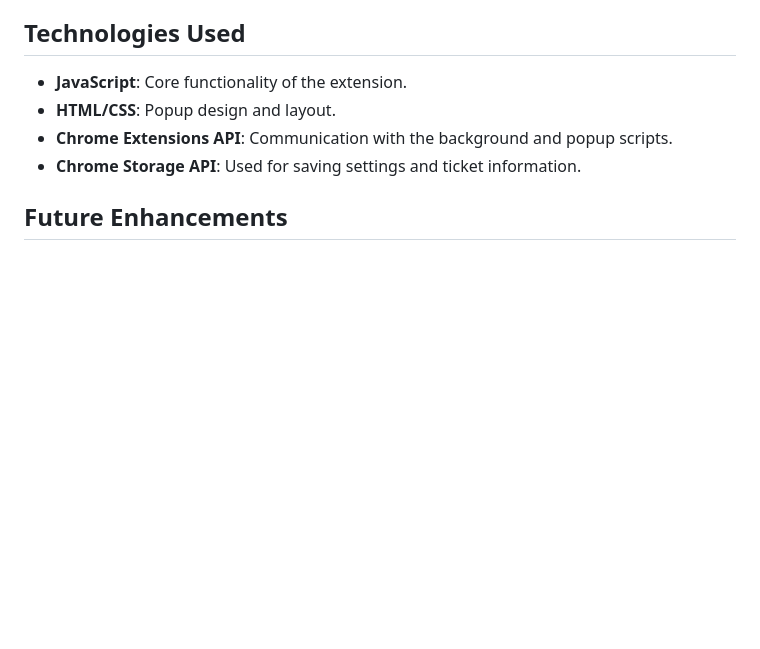
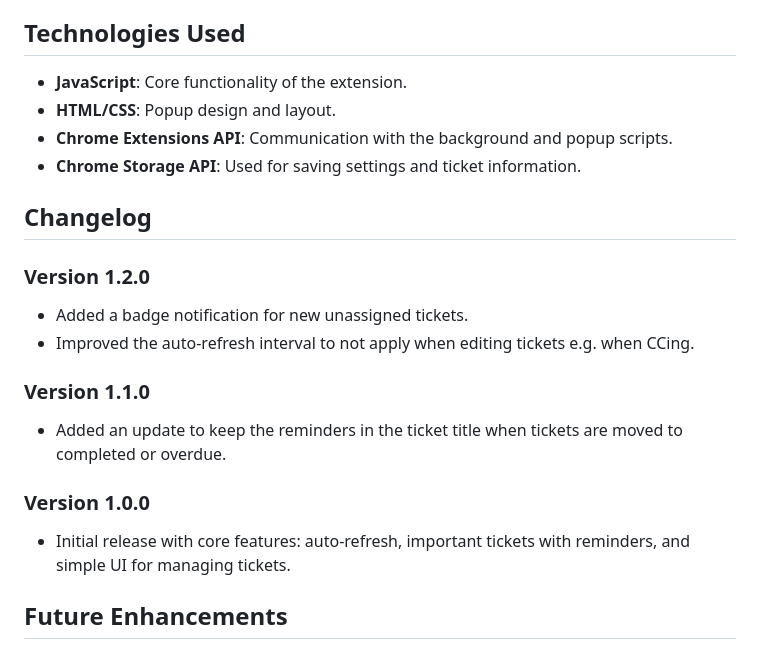
Before and after one commit to VinhKietLa/zendesk_extension, a Markdown page: README.md, the part around the change. GitHub-like rendering; blank space fills up the shorter version.

Commit message:
updating readme to reflect changes in version 1.2

```diff
--- a/README.md
+++ b/README.md
@@ -55,6 +55,21 @@
 - **Chrome Extensions API**: Communication with the background and popup scripts.
 - **Chrome Storage API**: Used for saving settings and ticket information.
 
+## **Changelog**
+
+### Version 1.2.0
+
+- Added a badge notification for new unassigned tickets.
+- Improved the auto-refresh interval to not apply when editing tickets e.g. when CCing.
+
+### Version 1.1.0
+
+- Added an update to keep the reminders in the ticket title when tickets are moved to completed or overdue.
+
+### Version 1.0.0
+
+- Initial release with core features: auto-refresh, important tickets with reminders, and simple UI for managing tickets.
+
 ## **Future Enhancements**
 
 - Customizable notification sounds for reminders.
```
